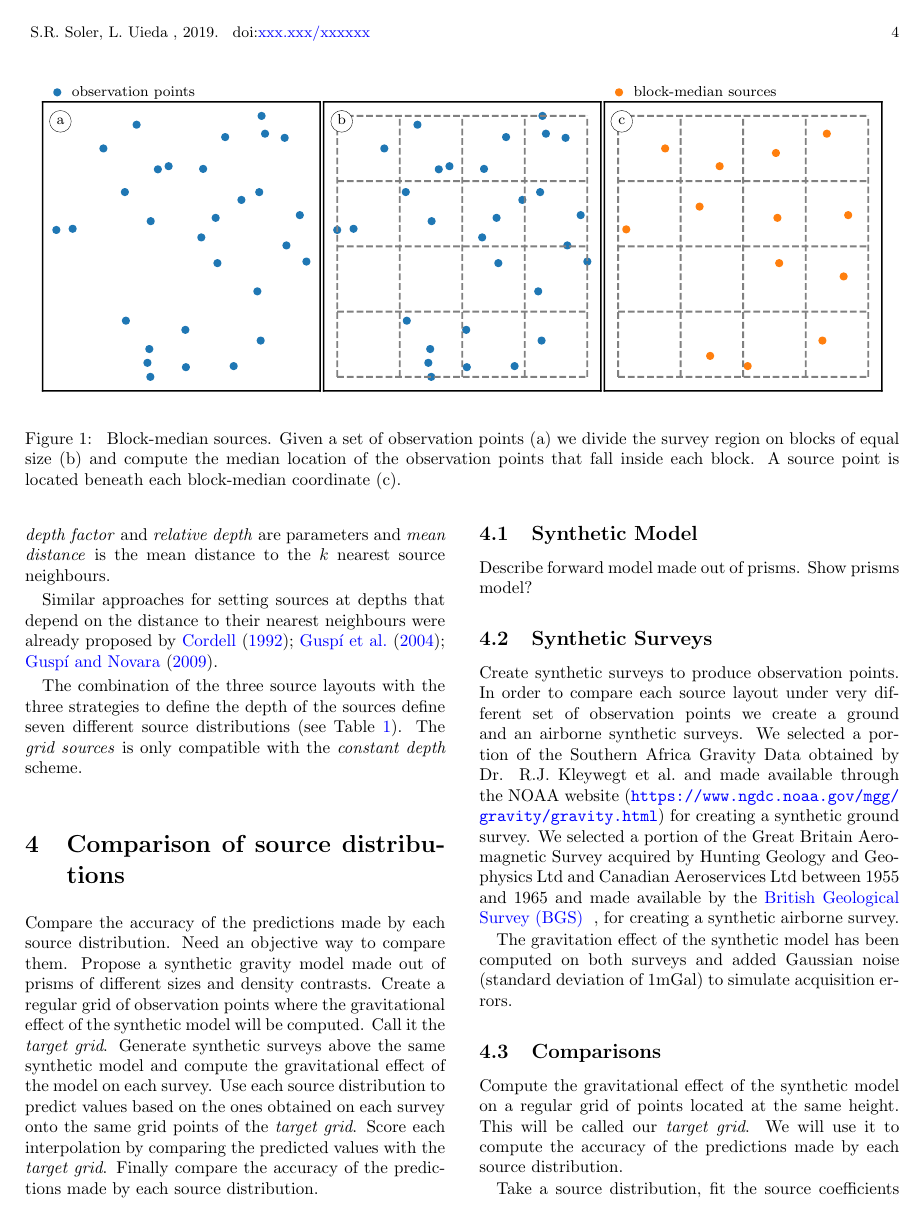
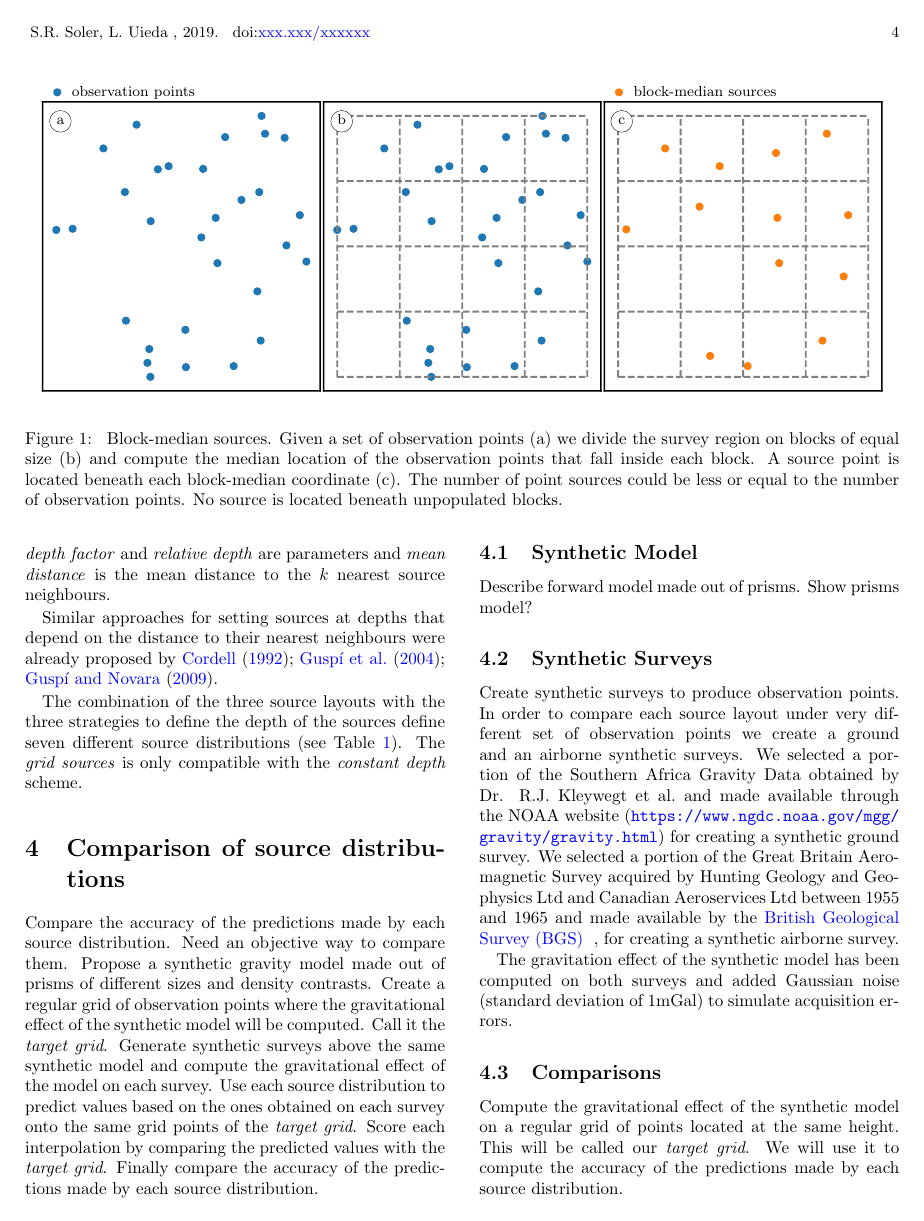
Before and after one commit to compgeolab/eql-gradient-boosted, a LaTeX paper (manuscript/manuscript.tex): page 4 of 6. Compiled offline with pdfLaTeX.

Commit message:
Add extra lines to figure caption

```diff
--- a/manuscript/manuscript.tex
+++ b/manuscript/manuscript.tex
@@ -424,6 +424,9 @@ sources in comparison with the \emph{source beneath data} layout.
         the survey region on blocks of equal size (b) and compute the median
         location of the observation points that fall inside each block.
         A source point is located beneath each block-median coordinate (c).
+        The number of point sources could be less or equal to the number of
+        observation points.
+        No source is located beneath unpopulated blocks.
     }
     \label{fig:depth-types}
 \end{figure*}
```
